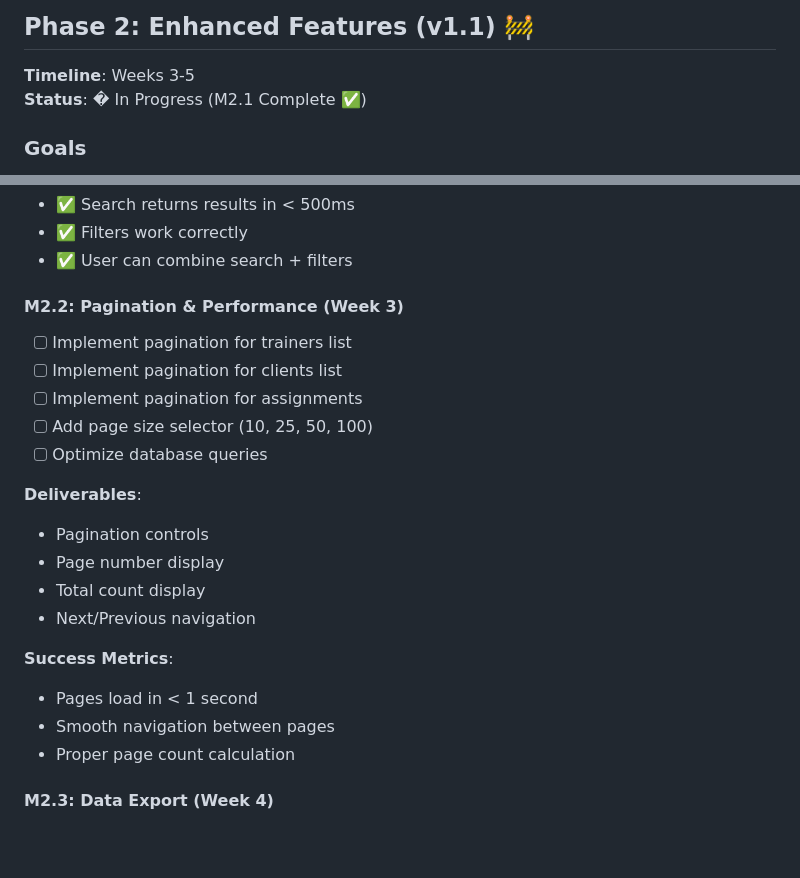
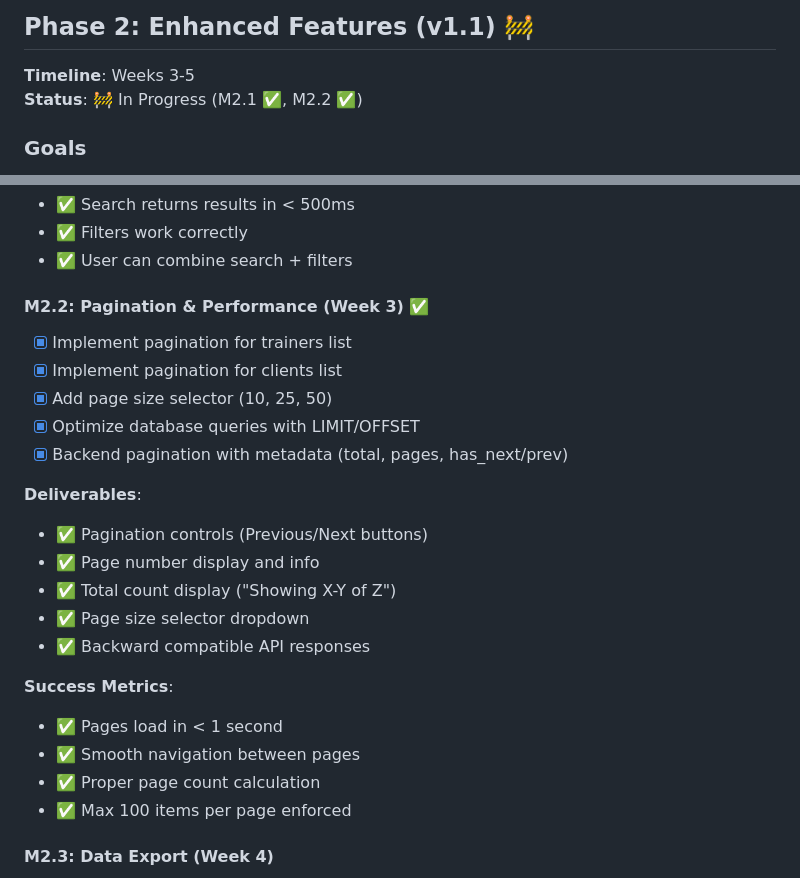
Before and after one commit to JonSvitna/FitnessCRM, a Markdown page: ROADMAP.md, 2 parts joined by grey strips. Rendered like a GitHub page; blank space fills up the shorter version.

Commit message:
Update roadmap: Mark M2.2 (Pagination) as complete

```diff
--- a/ROADMAP.md
+++ b/ROADMAP.md
@@ -69,7 +69,7 @@ This roadmap outlines the planned development phases for Fitness CRM, transformi
 ## Phase 2: Enhanced Features (v1.1) 🚧
 
 **Timeline**: Weeks 3-5
-**Status**: � In Progress (M2.1 Complete ✅)
+**Status**: 🚧 In Progress (M2.1 ✅, M2.2 ✅)
 
 ### Goals
 - Improve user experience
@@ -98,23 +98,25 @@ This roadmap outlines the planned development phases for Fitness CRM, transformi
 - ✅ Filters work correctly
 - ✅ User can combine search + filters
 
-#### M2.2: Pagination & Performance (Week 3)
-- [ ] Implement pagination for trainers list
-- [ ] Implement pagination for clients list
-- [ ] Implement pagination for assignments
-- [ ] Add page size selector (10, 25, 50, 100)
-- [ ] Optimize database queries
+#### M2.2: Pagination & Performance (Week 3) ✅
+- [x] Implement pagination for trainers list
+- [x] Implement pagination for clients list
+- [x] Add page size selector (10, 25, 50)
+- [x] Optimize database queries with LIMIT/OFFSET
+- [x] Backend pagination with metadata (total, pages, has_next/prev)
 
 **Deliverables**:
-- Pagination controls
-- Page number display
-- Total count display
-- Next/Previous navigation
+- ✅ Pagination controls (Previous/Next buttons)
+- ✅ Page number display and info
+- ✅ Total count display ("Showing X-Y of Z")
+- ✅ Page size selector dropdown
+- ✅ Backward compatible API responses
 
 **Success Metrics**:
-- Pages load in < 1 second
-- Smooth navigation between pages
-- Proper page count calculation
+- ✅ Pages load in < 1 second
+- ✅ Smooth navigation between pages
+- ✅ Proper page count calculation
+- ✅ Max 100 items per page enforced
 
 #### M2.3: Data Export (Week 4)
 - [ ] Export trainers to CSV
```
